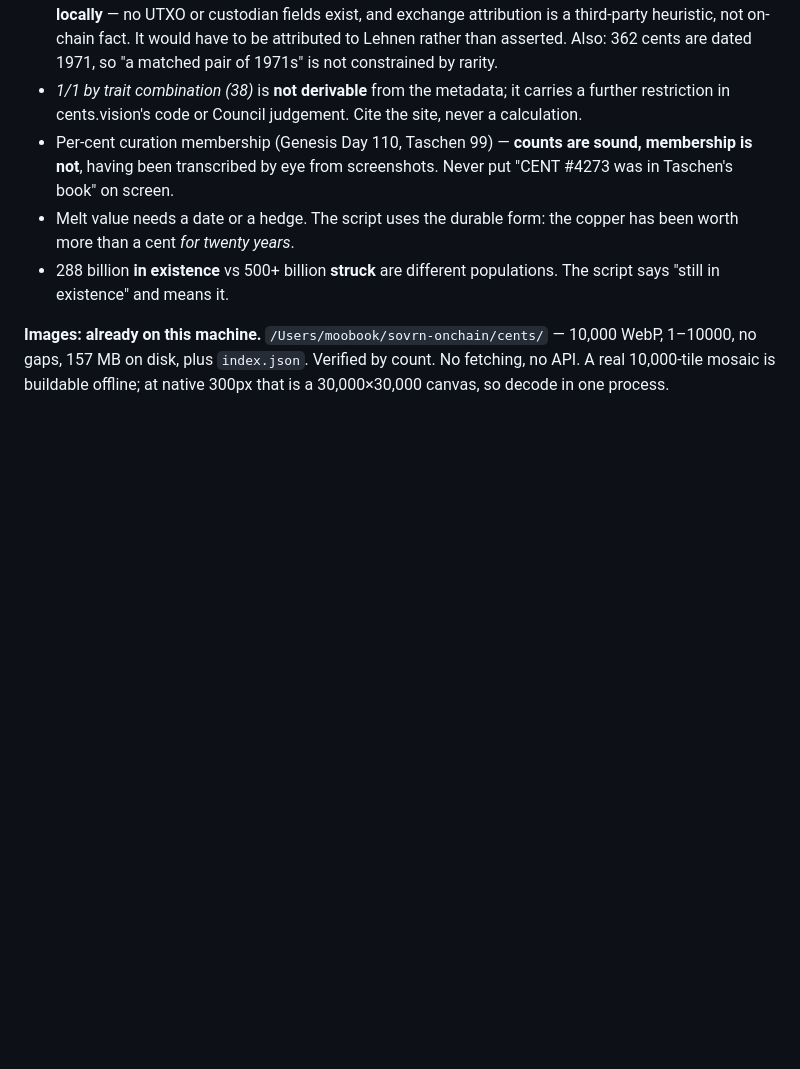
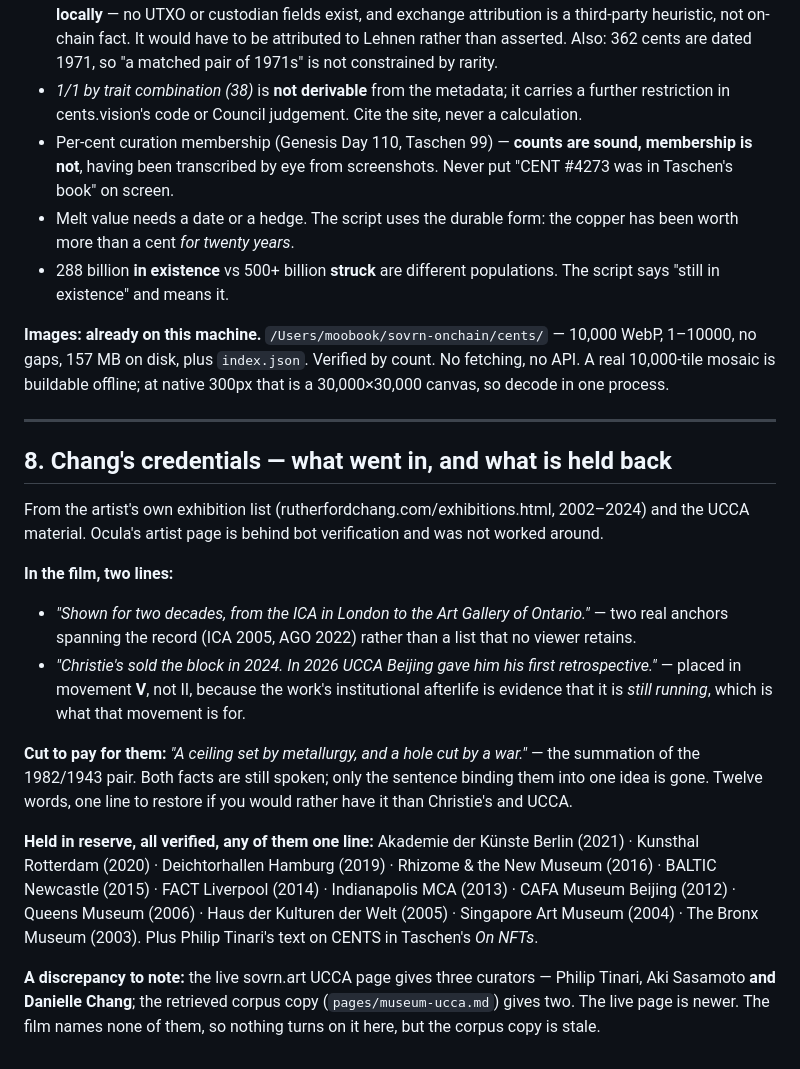
Before and after one commit to shibboleth88/cents-video, a Markdown page: treatments/cents_introduction_3min.md, the part around one of its changes. Drawn GitHub-style; blank space fills up the shorter version.

```diff
--- a/treatments/cents_introduction_3min.md
+++ b/treatments/cents_introduction_3min.md
@@ -224,3 +224,38 @@ number). Mint marks: 8,343 none / 1,597 D / **60 S**. 19 traits in five families
 10,000 WebP, 1–10000, no gaps, 157 MB on disk, plus `index.json`. Verified by
 count. No fetching, no API. A real 10,000-tile mosaic is buildable offline; at
 native 300px that is a 30,000×30,000 canvas, so decode in one process.
+
+
+---
+
+## 8. Chang's credentials — what went in, and what is held back
+
+From the artist's own exhibition list (rutherfordchang.com/exhibitions.html,
+2002–2024) and the UCCA material. Ocula's artist page is behind bot
+verification and was not worked around.
+
+**In the film, two lines:**
+- *"Shown for two decades, from the ICA in London to the Art Gallery of
+  Ontario."* — two real anchors spanning the record (ICA 2005, AGO 2022)
+  rather than a list that no viewer retains.
+- *"Christie's sold the block in 2024. In 2026 UCCA Beijing gave him his first
+  retrospective."* — placed in movement **V**, not II, because the work's
+  institutional afterlife is evidence that it is *still running*, which is what
+  that movement is for.
+
+**Cut to pay for them:** *"A ceiling set by metallurgy, and a hole cut by a
+war."* — the summation of the 1982/1943 pair. Both facts are still spoken; only
+the sentence binding them into one idea is gone. Twelve words, one line to
+restore if you would rather have it than Christie's and UCCA.
+
+**Held in reserve, all verified, any of them one line:** Akademie der Künste
+Berlin (2021) · Kunsthal Rotterdam (2020) · Deichtorhallen Hamburg (2019) ·
+Rhizome & the New Museum (2016) · BALTIC Newcastle (2015) · FACT Liverpool
+(2014) · Indianapolis MCA (2013) · CAFA Museum Beijing (2012) · Queens Museum
+(2006) · Haus der Kulturen der Welt (2005) · Singapore Art Museum (2004) · The
+Bronx Museum (2003). Plus Philip Tinari's text on CENTS in Taschen's *On NFTs*.
+
+**A discrepancy to note:** the live sovrn.art UCCA page gives three curators —
+Philip Tinari, Aki Sasamoto **and Danielle Chang**; the retrieved corpus copy
+(`pages/museum-ucca.md`) gives two. The live page is newer. The film names none
+of them, so nothing turns on it here, but the corpus copy is stale.
```
Also changed, not shown: other parts of treatments/cents_introduction_3min.md (+12 -12 lines).
